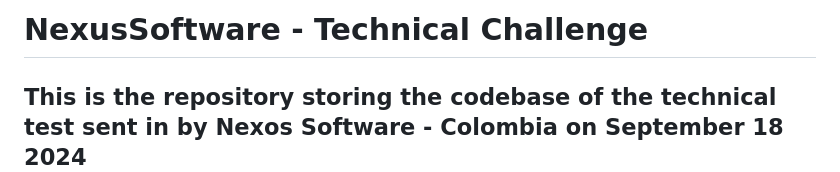
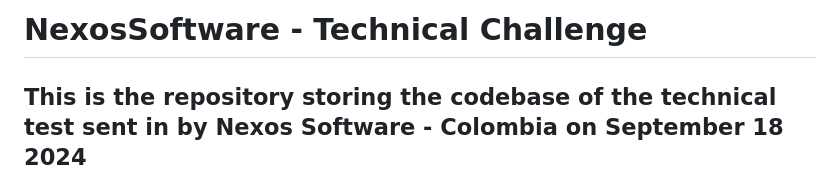
Before and after one commit to 0100-0100/NexosSoftware, a Markdown page: README.md, the part around the change. Drawn GitHub-style.

Commit message:
[doc] UPDATED | Documentation.

```diff
--- a/README.md
+++ b/README.md
@@ -1,4 +1,4 @@
-# NexusSoftware - Technical Challenge
+# NexosSoftware - Technical Challenge
 This is the repository storing the codebase of the technical test sent in by Nexos Software - Colombia on September 18 2024
 ---
 The most recend docker images available have been used as well as local development done in Ubuntu 24.04 with WSL.
```
